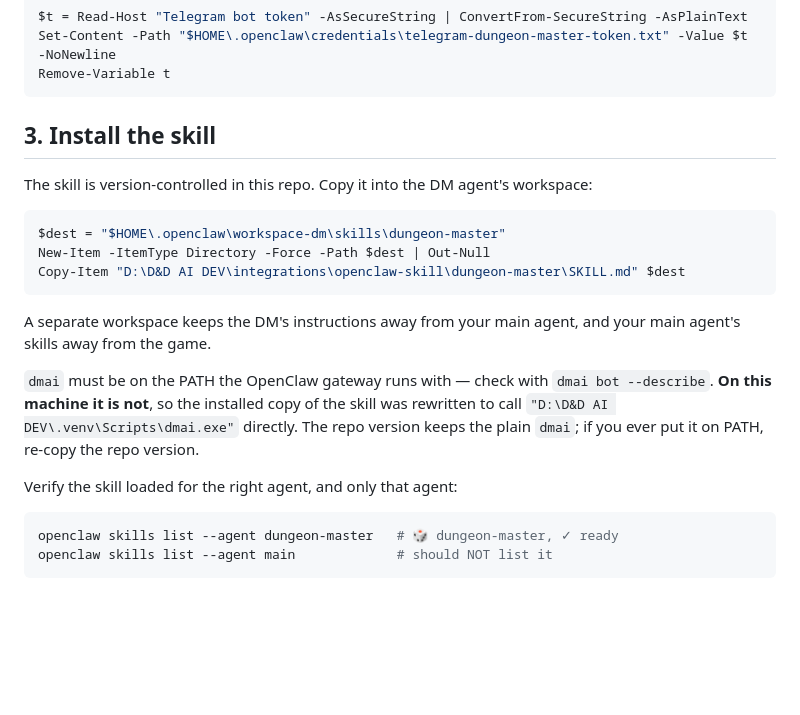
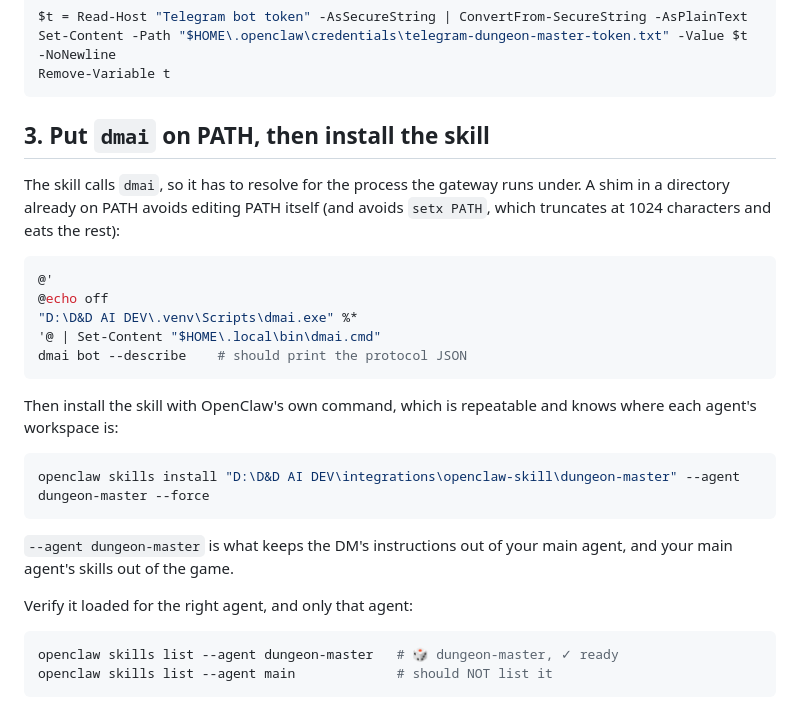
Before and after one commit to K0RAXX/dmai, a Markdown page: docs/openclaw-telegram.md, the part around the change. Drawn GitHub-style; blank space fills up the shorter version.

Commit message:
Install the skill the supported way, via a dmai shim on PATH
The hand-copied skill worked but was not reproducible: it carried an absolute
path to a venv, so it diverged from the repo copy and would break if the venv
moved.

The only reason for that divergence was `dmai` not resolving for the gateway
process. ~/.local/bin is already on the user PATH (it holds claude.exe), so a
one-line dmai.cmd shim there fixes it without touching PATH itself -- notably
without `setx PATH`, which truncates at 1024 characters and silently discards
the remainder.

With that in place the repo skill installs verbatim through OpenClaw's own
command, which knows where each agent's workspace lives:

    openclaw skills install <repo dir> --agent dungeon-master --force

Verified: ready for dungeon-master, absent from main, and the installed copy now
contains 5 portable `dmai bot --once` invocations and no absolute paths.

Also repaired a literal 0x08 byte this doc picked up where `\b` of `\bin` was
interpreted as an escape, and swept every md/py/toml in the repo for other
stray control characters (none).

Co-Authored-By: Claude Opus 5 <noreply@anthropic.com>
Claude-Session: https://claude.ai/code/session_01KMiLHYH42sGieSnuxYmVN3

````diff
--- a/docs/openclaw-telegram.md
+++ b/docs/openclaw-telegram.md
@@ -43,27 +43,31 @@ Set-Content -Path "$HOME\.openclaw\credentials\telegram-dungeon-master-token.txt
 Remove-Variable t
 ```
 
-## 3. Install the skill
+## 3. Put `dmai` on PATH, then install the skill
 
-The skill is version-controlled in this repo. Copy it into the DM agent's
-workspace:
+The skill calls `dmai`, so it has to resolve for the process the gateway runs
+under. A shim in a directory already on PATH avoids editing PATH itself (and
+avoids `setx PATH`, which truncates at 1024 characters and eats the rest):
 
 ```powershell
-$dest = "$HOME\.openclaw\workspace-dm\skills\dungeon-master"
-New-Item -ItemType Directory -Force -Path $dest | Out-Null
-Copy-Item "D:\D&D AI DEV\integrations\openclaw-skill\dungeon-master\SKILL.md" $dest
+@'
+@echo off
+"D:\D&D AI DEV\.venv\Scripts\dmai.exe" %*
+'@ | Set-Content "$HOME\.local\bin\dmai.cmd"
+dmai bot --describe    # should print the protocol JSON
 ```
 
-A separate workspace keeps the DM's instructions away from your main agent, and
-your main agent's skills away from the game.
+Then install the skill with OpenClaw's own command, which is repeatable and
+knows where each agent's workspace is:
 
-`dmai` must be on the PATH the OpenClaw gateway runs with — check with
-`dmai bot --describe`. **On this machine it is not**, so the installed copy of
-the skill was rewritten to call
-`"D:\D&D AI DEV\.venv\Scripts\dmai.exe"` directly. The repo version keeps
-the plain `dmai`; if you ever put it on PATH, re-copy the repo version.
+```bash
+openclaw skills install "D:\D&D AI DEV\integrations\openclaw-skill\dungeon-master" --agent dungeon-master --force
+```
 
-Verify the skill loaded for the right agent, and only that agent:
+`--agent dungeon-master` is what keeps the DM's instructions out of your main
+agent, and your main agent's skills out of the game.
+
+Verify it loaded for the right agent, and only that agent:
 
 ```bash
 openclaw skills list --agent dungeon-master   # 🎲 dungeon-master, ✓ ready
````
